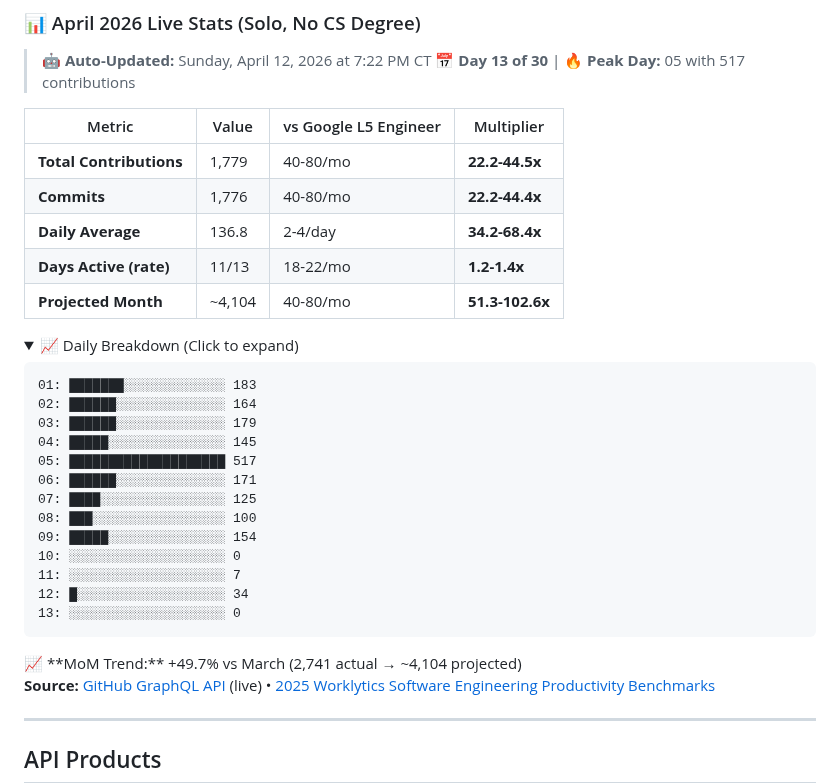
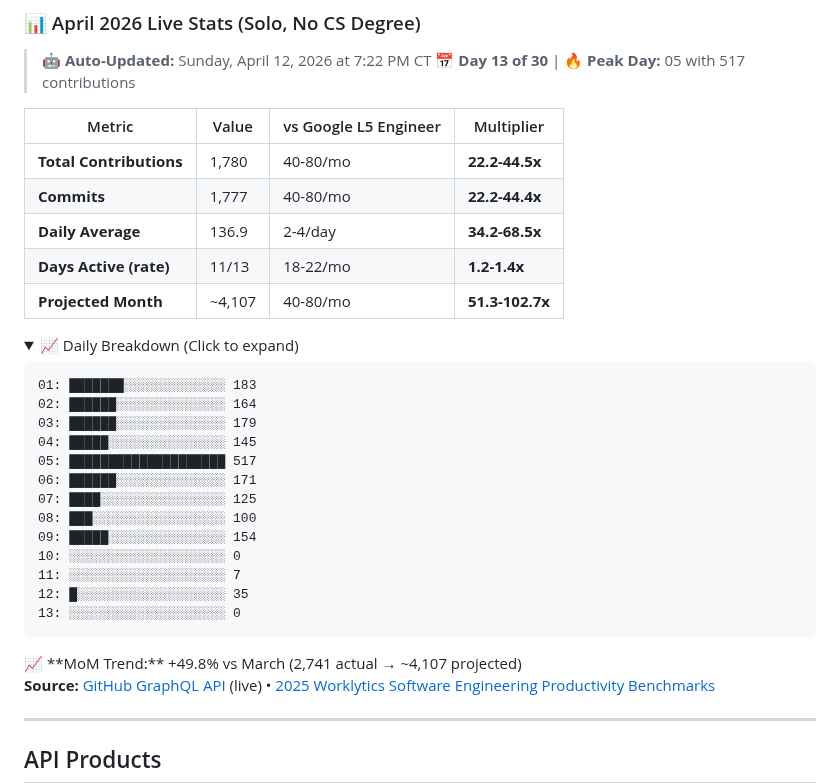
Before and after one commit to reggieanddro/reggieanddro, a Markdown page: README.md, the part around the change. GitHub-like rendering; folded sections open.

Commit message:
📊 Auto-update: April 13, 2026 - 1780 contributions vs L5
Stats refresh (every 2h + push-triggered)
Source: GitHub GraphQL API
Benchmarks: 2025 Worklytics L5 Engineer

````diff
--- a/README.md
+++ b/README.md
@@ -17,11 +17,11 @@ Building [Liv Hana](https://livhana.ai) — strategic intelligence for regulated
 
 | Metric | Value | vs Google L5 Engineer | Multiplier |
 |--------|-------|----------------------|------------|
-| **Total Contributions** | 1,779 | 40-80/mo | **22.2-44.5x** |
-| **Commits** | 1,776 | 40-80/mo | **22.2-44.4x** |
-| **Daily Average** | 136.8 | 2-4/day | **34.2-68.4x** |
+| **Total Contributions** | 1,780 | 40-80/mo | **22.2-44.5x** |
+| **Commits** | 1,777 | 40-80/mo | **22.2-44.4x** |
+| **Daily Average** | 136.9 | 2-4/day | **34.2-68.5x** |
 | **Days Active (rate)** | 11/13 | 18-22/mo | **1.2-1.4x** |
-| **Projected Month** | ~4,104 | 40-80/mo | **51.3-102.6x** |
+| **Projected Month** | ~4,107 | 40-80/mo | **51.3-102.7x** |
 
 <details>
 <summary>📈 Daily Breakdown (Click to expand)</summary>
@@ -38,12 +38,12 @@ Building [Liv Hana](https://livhana.ai) — strategic intelligence for regulated
 09: █████░░░░░░░░░░░░░░░ 154
 10: ░░░░░░░░░░░░░░░░░░░░ 0
 11: ░░░░░░░░░░░░░░░░░░░░ 7
-12: █░░░░░░░░░░░░░░░░░░░ 34
+12: █░░░░░░░░░░░░░░░░░░░ 35
 13: ░░░░░░░░░░░░░░░░░░░░ 0
 ```
 
 </details>
-📈 **MoM Trend:** +49.7% vs March (2,741 actual → ~4,104 projected)
+📈 **MoM Trend:** +49.8% vs March (2,741 actual → ~4,107 projected)
 
 **Source:** [GitHub GraphQL API](https://docs.github.com/graphql) (live) • [2025 Worklytics Software Engineering Productivity Benchmarks](https://www.worklytics.co/resources/software-engineering-productivity-benchmarks-2025-good-scores)
 
````
